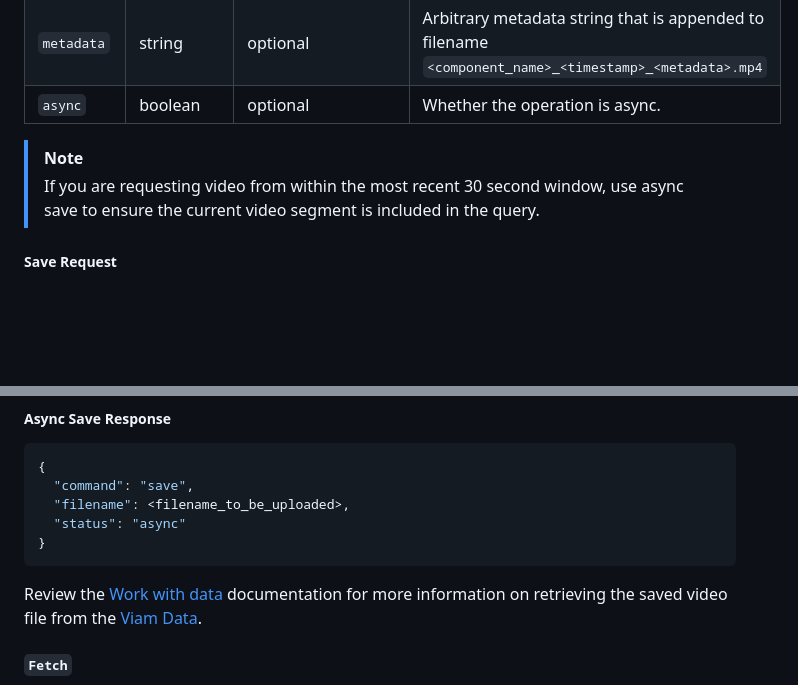
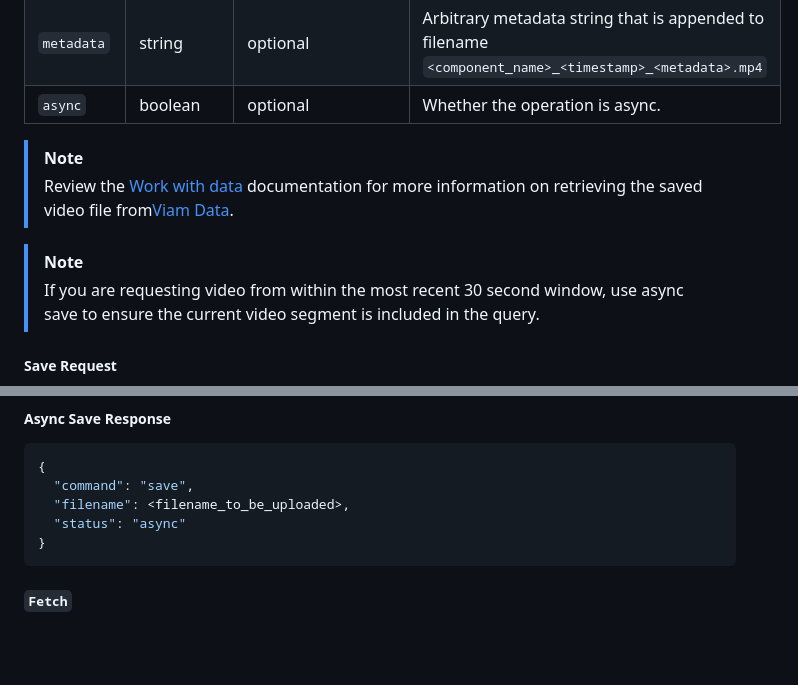
Before and after one commit to viam-modules/viamrtsp, a Markdown page: README.md, 2 parts joined by grey strips. Rendered like a GitHub page; blank space fills up the shorter version.

Commit message:
Change data note

````diff
--- a/README.md
+++ b/README.md
@@ -328,6 +328,9 @@ The save command retrieves video from local storage, concatenates and trims unde
 | `async`     | boolean             | optional          | Whether the operation is async.  |
 
 > [!NOTE]
+> Review the [Work with data](https://docs.viam.com/data-ai/data/) documentation for more information on retrieving the saved video file from[Viam Data](https://www.viam.com/product/data).
+
+> [!NOTE]
 > If you are requesting video from within the most recent 30 second window, use async save to ensure the current video segment is included in the query.
 
 ##### Save Request
@@ -377,7 +381,7 @@ The async save command performs the same operation as the save command, but does
 }
 ```
 
-Review the [Work with data](https://docs.viam.com/data-ai/data/) documentation for more information on retrieving the saved video file from the [Viam Data](https://www.viam.com/product/data).
+
 
 #### `Fetch`
 
````
Also changed, not shown: other parts of README.md (+1 -0 lines).
